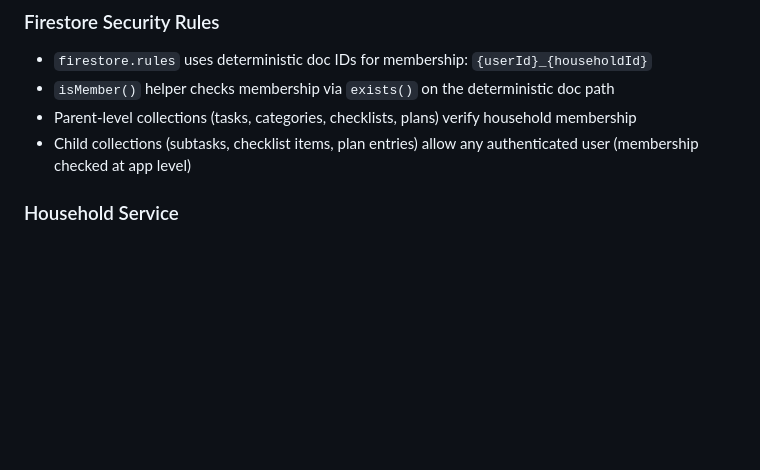
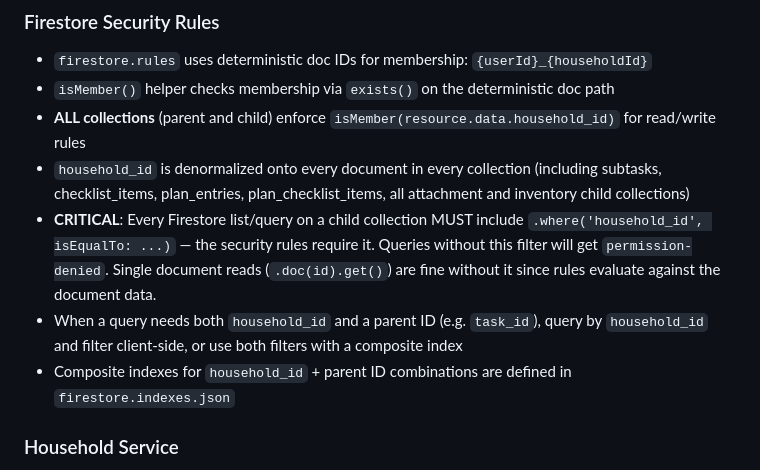
Before and after one commit to drpathcell/pacelli, a Markdown page: CLAUDE.md, the part around the change. Rendered like a GitHub page; blank space fills up the shorter version.

Commit message:
Update CLAUDE.md and security audit skill with Firestore query compliance rules
Document the critical requirement that ALL Firestore list queries on child
collections must include household_id filter. Add Phase 3.1b query compliance
checklist to security audit skill with grep-based audit pattern.

Co-Authored-By: Claude Opus 4.6 <noreply@anthropic.com>

```diff
--- a/CLAUDE.md
+++ b/CLAUDE.md
@@ -172,8 +172,11 @@ Full household inventory management in `lib/features/inventory/`:
 
 - `firestore.rules` uses deterministic doc IDs for membership: `{userId}_{householdId}`
 - `isMember()` helper checks membership via `exists()` on the deterministic doc path
-- Parent-level collections (tasks, categories, checklists, plans) verify household membership
-- Child collections (subtasks, checklist items, plan entries) allow any authenticated user (membership checked at app level)
+- **ALL collections** (parent and child) enforce `isMember(resource.data.household_id)` for read/write rules
+- `household_id` is denormalized onto every document in every collection (including subtasks, checklist_items, plan_entries, plan_checklist_items, all attachment and inventory child collections)
+- **CRITICAL**: Every Firestore list/query on a child collection MUST include `.where('household_id', isEqualTo: ...)` — the security rules require it. Queries without this filter will get `permission-denied`. Single document reads (`.doc(id).get()`) are fine without it since rules evaluate against the document data.
+- When a query needs both `household_id` and a parent ID (e.g. `task_id`), query by `household_id` and filter client-side, or use both filters with a composite index
+- Composite indexes for `household_id` + parent ID combinations are defined in `firestore.indexes.json`
 
 ### Household Service
 
```
Also changed, not shown: 1 other file.
